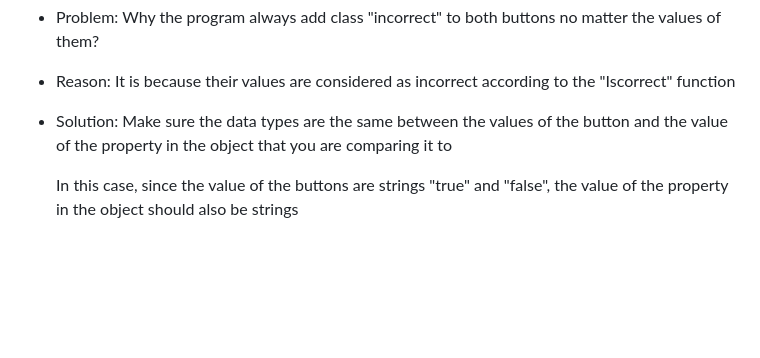
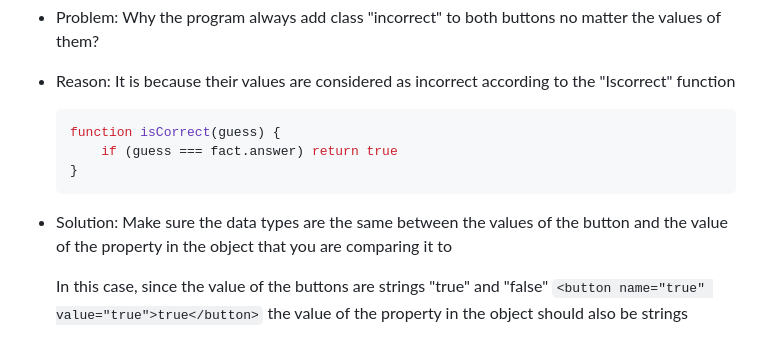
Before and after one commit to nnatebach/Bachs_dev_PET, a Markdown page: JavaScript/problems_solutions.md, the part around the change. Rendered like a GitHub page; blank space fills up the shorter version.

Commit message:
[upd] problems_solutions.md

````diff
--- a/JavaScript/problems_solutions.md
+++ b/JavaScript/problems_solutions.md
@@ -155,6 +155,14 @@ This markdown file is meant for all problems encountered during the learning jou
 
 - Reason: It is because their values are considered as incorrect according to the "Iscorrect" function
 
+	``` js
+	function isCorrect(guess) {
+		if (guess === fact.answer) return true
+	}
+	```
+
 - Solution: Make sure the data types are the same between the values of the button and the value of the property in the object that you are comparing it to
 
-	In this case, since the value of the buttons are strings "true" and "false", the value of the property in the object should also be strings
+	In this case, since the value of the buttons are strings "true" and "false"
+	`<button name="true" value="true">true</button>`
+	the value of the property in the object should also be strings
````
